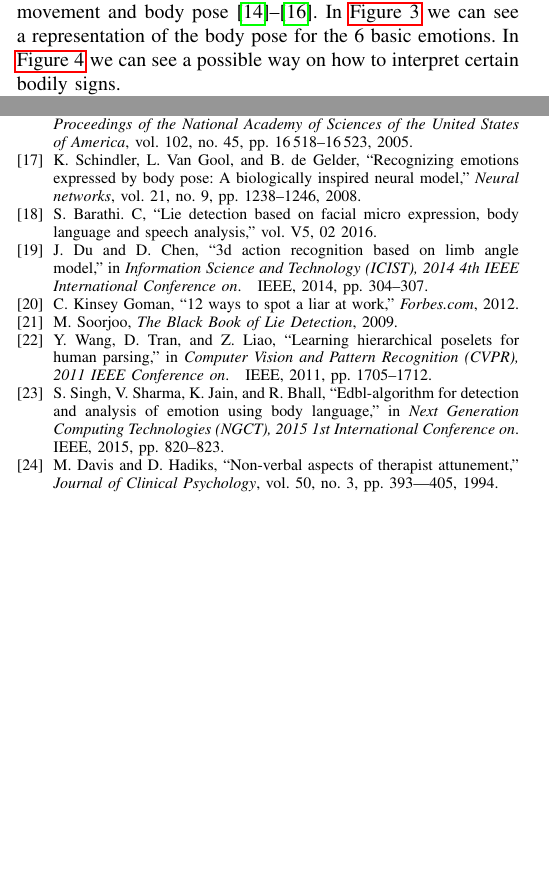
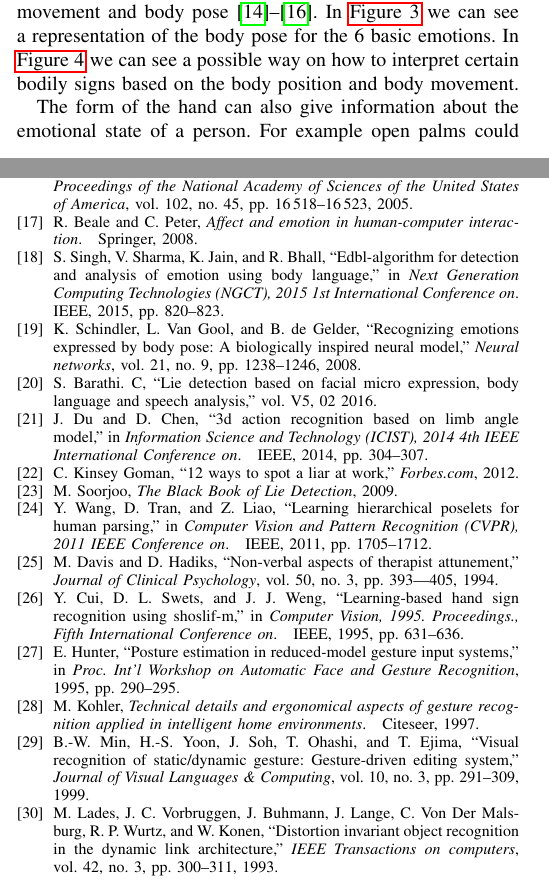
Before and after one commit to Icewater1337/affectiveComputingSeminarBodyLanguage, a LaTeX paper (affectiveComp_fuchs_mathias.tex, which reads bibliography.bib): two parts of the columns of pages 1 and 4 of 4, joined at a grey line, cut so that both start at the same text, the shorter picture padded with empty space. The pictures show the PDF file affectiveComp_fuchs_mathias.pdf that the author committed with the source.

Commit message:
more changes

```diff
--- a/affectiveComp_fuchs_mathias.tex
+++ b/affectiveComp_fuchs_mathias.tex
@@ -812,8 +812,11 @@ As already stated, 55\% of our communication consists of non-verbal cues, like b
 \end{figure}
 
 
-We can find clear signs of all those emotions in our faces (see \autoref{fig:basicEmotions}\footnote{\url{https://hubpages.com/health/Facial-Expressions-Emotions-and-Feelings}}), because those signs are involuntary micro expressions. Recently more research has been done in the field of detecting emotions through body language, like body movement and body pose\cite{de2006towards,grezes2007perceiving,meeren2005rapid}. In \autoref{fig:basicEmotionsBodyLanguage} we can see a representation of the body pose for the 6 basic emotions. In \autoref{fig:bodyPostureTable} we can see a possible way on how to interpret certain bodily signs.
+We can find clear signs of all those emotions in our faces (see \autoref{fig:basicEmotions}\footnote{\url{https://hubpages.com/health/Facial-Expressions-Emotions-and-Feelings}}), because those signs are involuntary micro expressions. Recently more research has been done in the field of detecting emotions through body language, like body movement and body pose\cite{de2006towards,grezes2007perceiving,meeren2005rapid}. In \autoref{fig:basicEmotionsBodyLanguage} we can see a representation of the body pose for the 6 basic emotions.
+In \autoref{fig:bodyPostureTable} we can see a possible way on how to interpret certain bodily signs based on the body position and body movement.
 
+
+The form of the hand can also give information about the emotional state of a person. For example open palms could mean pleasure/ openness, closed hands towards the chest could mean a sense of pride and clenched fists could mean anger\cite{beale2008affect,singh2015edbl}.
 
 In the following sections I summarize a few approaches that extract and/or interpret body language in different ways.
 
--- a/bibliography.bib
+++ b/bibliography.bib
@@ -245,0 +249,4 @@ booktitle = {International Journal of Engineering Research and}
+  booktitle={Computer Vision, 1995. Proceedings., Fifth International Conference on},
+  pages={631--636},
+  year={1995},
+  organization={IEEE}
@@ -245,0 +257,37 @@ booktitle = {International Journal of Engineering Research and}
+  booktitle={Proc. Int'l Workshop on Automatic Face and Gesture Recognition},
+  pages={290--295},
+  year={1995}
+}
+@book{kohler1997technical,
+  title={Technical details and ergonomical aspects of gesture recognition applied in intelligent home environments},
+  author={Kohler, Markus},
+  year={1997},
+  publisher={Citeseer}
+}
+@article{min1999visual,
+  title={Visual recognition of static/dynamic gesture: Gesture-driven editing system},
+  author={Min, Byung-Woo and Yoon, Ho-Sub and Soh, Jung and Ohashi, Takeshi and Ejima, Toshiaki},
+  journal={Journal of Visual Languages \& Computing},
+  volume={10},
+  number={3},
+  pages={291--309},
+  year={1999},
+  publisher={Elsevier}
+}
+@article{lades1993distortion,
+  title={Distortion invariant object recognition in the dynamic link architecture},
+  author={Lades, Martin and Vorbruggen, Jan C and Buhmann, Joachim and Lange, J{\"o}rg and Von Der Malsburg, Christoph and Wurtz, Rolf P and Konen, Wolfgang},
+  journal={IEEE Transactions on computers},
+  volume={42},
+  number={3},
+  pages={300--311},
+  year={1993},
+  publisher={IEEE}
+}
+
+@book{beale2008affect,
+  title={Affect and emotion in human-computer interaction},
+  author={Beale, R and Peter, C},
+  year={2008},
+  publisher={Springer}
+}
```
Also changed, not shown: affectiveComp_fuchs_mathias.pdf, images/openPoseProcess.jpg (added), affectiveComp_fuchs_mathias.tex (15 more changed lines), bibliography.bib (7 more changed lines).
